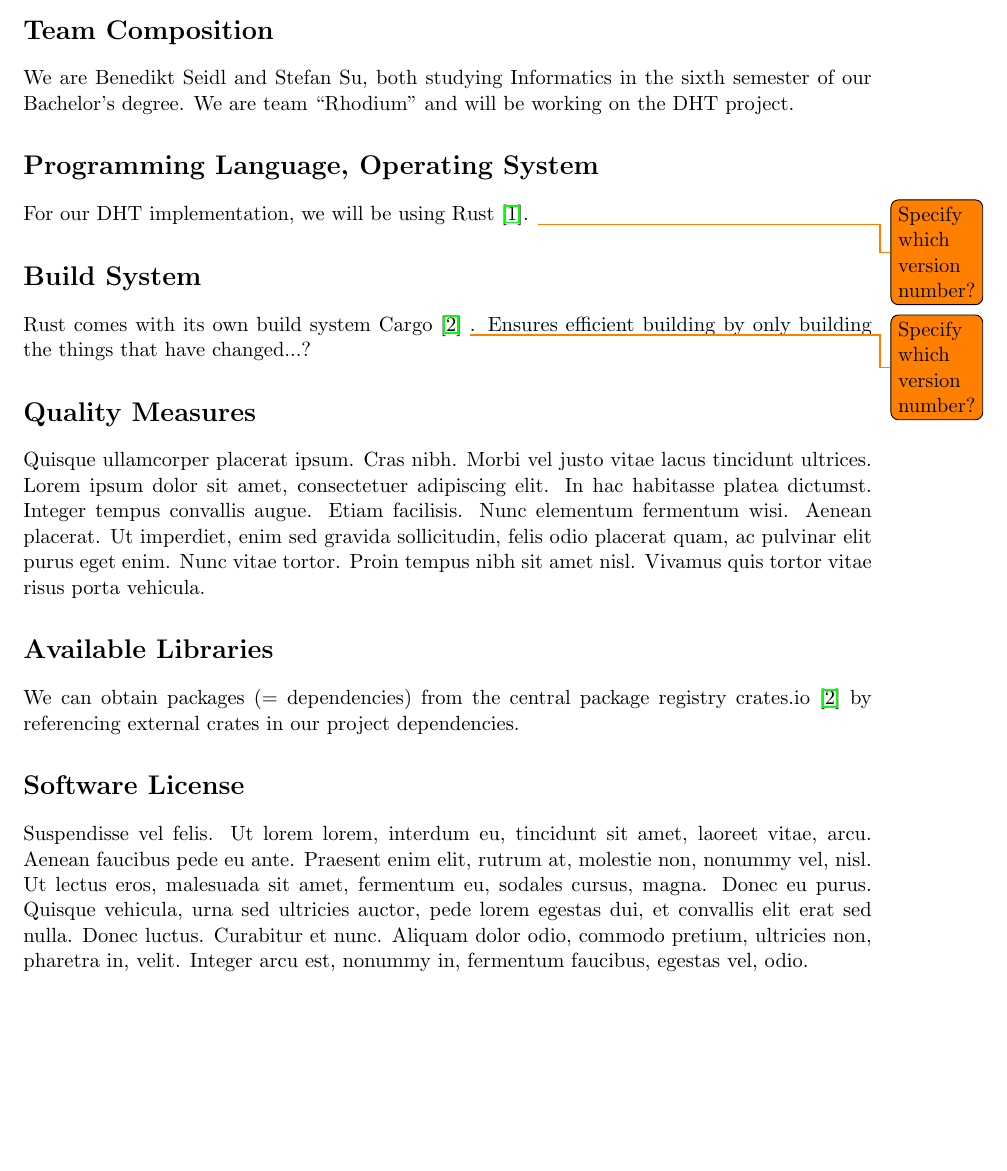
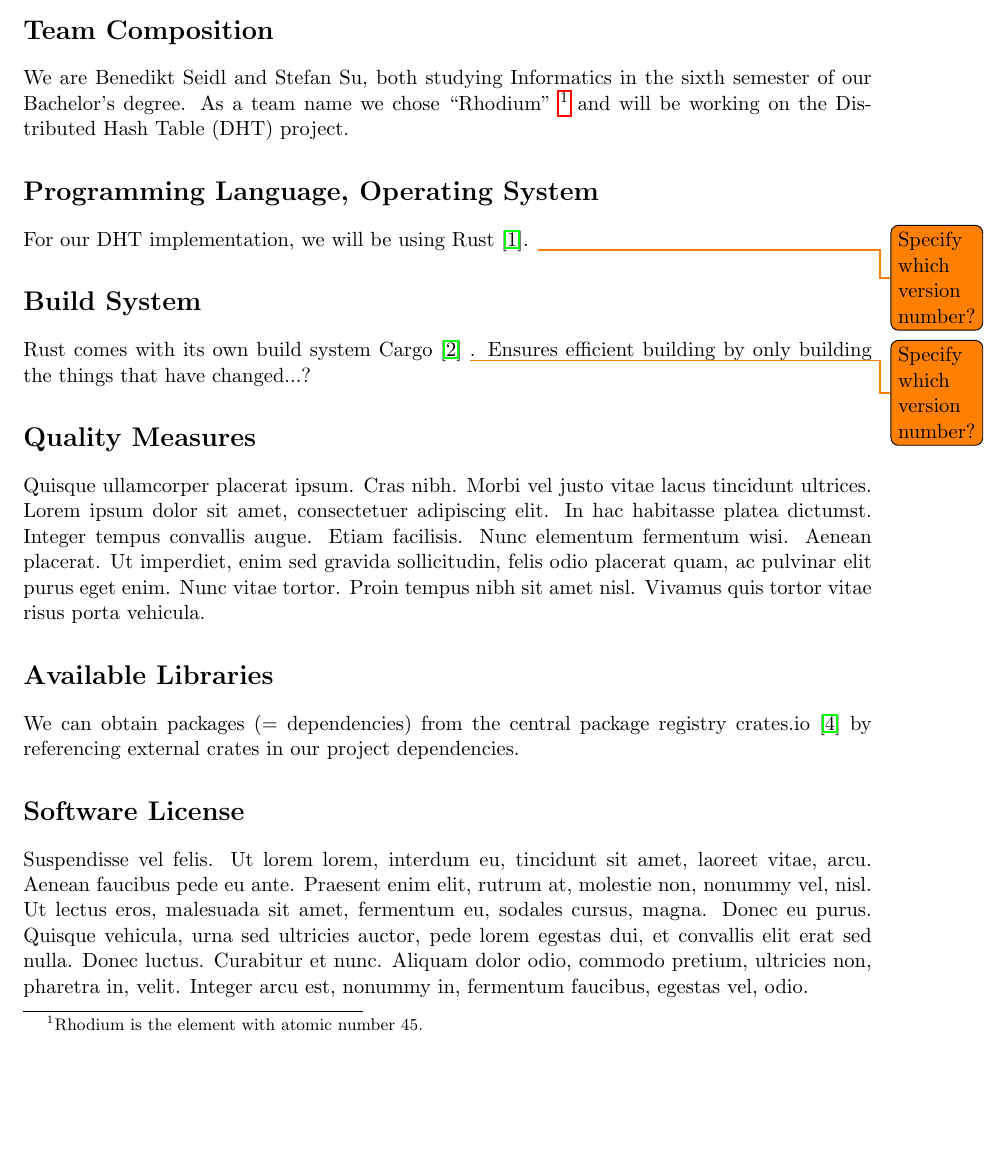
Before and after one commit to Benestar/rust-chord, a LaTeX document (docs/reports/initial_approach_report/main.tex): part of page 1 of 2, cut so that both start at the same text, the shorter picture padded with empty space. Compiled offline with pdfLaTeX.

Commit message:
Add latest changes

```diff
--- a/docs/reports/initial_approach_report/main.tex
+++ b/docs/reports/initial_approach_report/main.tex
@@ -14,10 +14,10 @@ Prof. Dr.-Ing Georg Carle \hfill Benedikt Seidl, Stefan Su \\
 Sree Harsha Totakura, Dr. Heiko Niedermayer \hfill Due Date: 05/25/18
 
 \section*{Team Composition}
-We are Benedikt Seidl and Stefan Su, both studying Informatics in the sixth semester of our Bachelor's degree. We are team ``Rhodium'' and will be working on the DHT project.
+We are Benedikt Seidl and Stefan Su, both studying Informatics in the sixth semester of our Bachelor's degree. As a team name we chose ``Rhodium'' \footnote{Rhodium is the element with atomic number 45.} and will be working on the Distributed Hash Table (DHT) project.
 
 \section*{Programming Language, Operating System}
-For our DHT implementation, we will be using Rust \cite{Rust}. \todo{Specify which version number?}
+For our DHT implementation, we will be using Rust \cite{Rust}.  \todo{Specify which version number?}
 
 \section*{Build System}
 Rust comes with its own build system Cargo \cite{Cargo} \todo{Specify which version number?}. Ensures efficient building by only building the things that have changed...?
@@ -33,7 +33,7 @@ Rust comes with its own build system Cargo \cite{Cargo} \todo{Specify which vers
 %  \fi
 
 \section*{Available Libraries}
-We can obtain packages (= dependencies) from the central package registry crates.io \cite{Cargo} by referencing external crates in our project dependencies.
+We can obtain packages (= dependencies) from the central package registry crates.io \cite{Crates} by referencing external crates in our project dependencies.
 
 \section*{Software License}
 \lipsum[6]
```
Also changed, not shown: docs/reports/initial_approach_report/main.pdf, docs/reports/initial_approach_report/main.tex (2 more changed lines).
